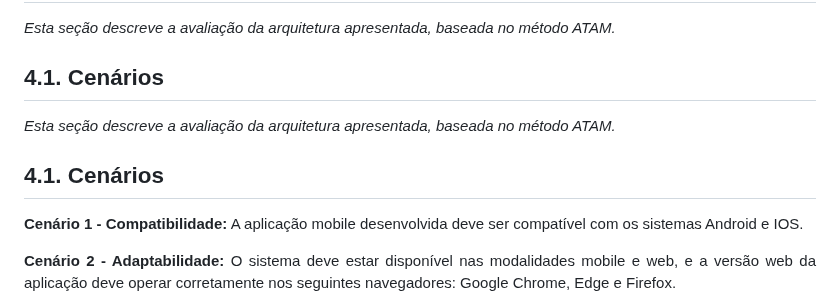
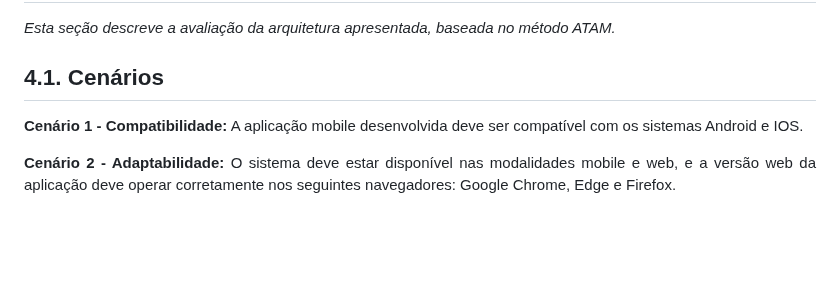
Before and after one commit to ICEI-PUC-Minas-PPLES-TI/plf-es-2023-1-ti5-5104100-race-engineering, a Markdown page: documentacao/documento_de_arquitetura.md, the part around the change. Rendered like a GitHub page; blank space fills up the shorter version.

```diff
--- a/documentacao/documento_de_arquitetura.md
+++ b/documentacao/documento_de_arquitetura.md
@@ -365,10 +365,6 @@ _Esta seção descreve a avaliação da arquitetura apresentada, baseada no mét
 
 ## 4.1. Cenários
 
-_Esta seção descreve a avaliação da arquitetura apresentada, baseada no método ATAM._
-
-## 4.1. Cenários
-
 **Cenário 1 - Compatibilidade:** A aplicação mobile desenvolvida deve ser compatível com os sistemas Android e IOS.
 
 **Cenário 2 - Adaptabilidade:** O sistema deve estar disponível nas modalidades mobile e web, e a versão web da aplicação deve operar corretamente nos seguintes navegadores: Google Chrome, Edge e Firefox.
```
